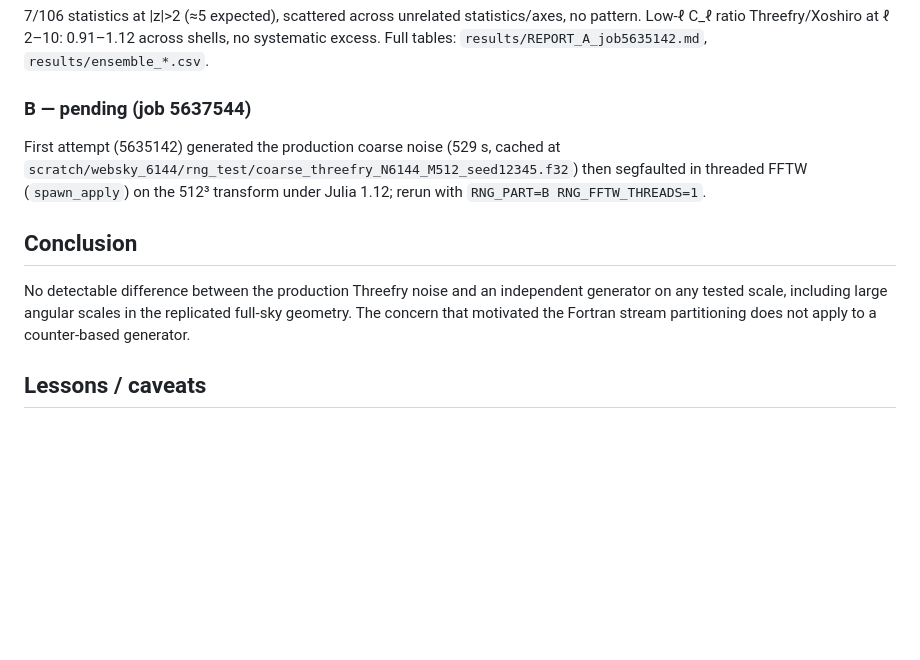
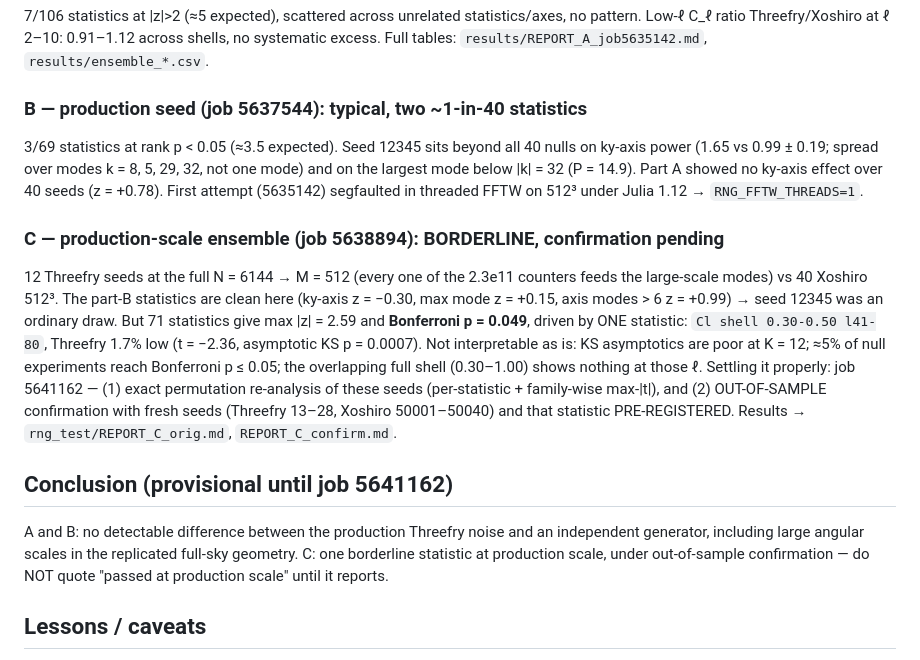
Before and after one commit to guanyilun/PeakPatch.jl, a Markdown page: validation/rng/RNG_LARGE_SCALE_TEST_2026-09-23.md, the part around the change. Drawn GitHub-style; blank space fills up the shorter version.

Commit message:
RNG note: parts B and C results (C borderline, confirmation job 5641162 pending)

```diff
--- a/validation/rng/RNG_LARGE_SCALE_TEST_2026-09-23.md
+++ b/validation/rng/RNG_LARGE_SCALE_TEST_2026-09-23.md
@@ -51,17 +51,31 @@ including replication).
 pattern. Low-ℓ C_ℓ ratio Threefry/Xoshiro at ℓ 2–10: 0.91–1.12 across shells, no
 systematic excess. Full tables: `results/REPORT_A_job5635142.md`, `results/ensemble_*.csv`.
 
-### B — pending (job 5637544)
-First attempt (5635142) generated the production coarse noise (529 s, cached at
-`scratch/websky_6144/rng_test/coarse_threefry_N6144_M512_seed12345.f32`) then segfaulted in
-threaded FFTW (`spawn_apply`) on the 512³ transform under Julia 1.12; rerun with
-`RNG_PART=B RNG_FFTW_THREADS=1`.
+### B — production seed (job 5637544): typical, two ~1-in-40 statistics
+3/69 statistics at rank p < 0.05 (≈3.5 expected). Seed 12345 sits beyond all 40 nulls on
+ky-axis power (1.65 vs 0.99 ± 0.19; spread over modes k = 8, 5, 29, 32, not one mode) and
+on the largest mode below |k| = 32 (P = 14.9). Part A showed no ky-axis effect over 40
+seeds (z = +0.78). First attempt (5635142) segfaulted in threaded FFTW on 512³ under
+Julia 1.12 → `RNG_FFTW_THREADS=1`.
 
-## Conclusion
-No detectable difference between the production Threefry noise and an independent
-generator on any tested scale, including large angular scales in the replicated
-full-sky geometry. The concern that motivated the Fortran stream partitioning does not
-apply to a counter-based generator.
+### C — production-scale ensemble (job 5638894): BORDERLINE, confirmation pending
+12 Threefry seeds at the full N = 6144 → M = 512 (every one of the 2.3e11 counters feeds
+the large-scale modes) vs 40 Xoshiro 512³. The part-B statistics are clean here (ky-axis
+z = −0.30, max mode z = +0.15, axis modes > 6 z = +0.99) → seed 12345 was an ordinary
+draw. But 71 statistics give max |z| = 2.59 and **Bonferroni p = 0.049**, driven by ONE
+statistic: `Cl shell 0.30-0.50 l41-80`, Threefry 1.7% low (t = −2.36, asymptotic KS
+p = 0.0007). Not interpretable as is: KS asymptotics are poor at K = 12; ≈5% of null
+experiments reach Bonferroni p ≤ 0.05; the overlapping full shell (0.30–1.00) shows
+nothing at those ℓ. Settling it properly: job 5641162 — (1) exact permutation
+re-analysis of these seeds (per-statistic + family-wise max-|t|), and (2) OUT-OF-SAMPLE
+confirmation with fresh seeds (Threefry 13–28, Xoshiro 50001–50040) and that statistic
+PRE-REGISTERED. Results → `rng_test/REPORT_C_orig.md`, `REPORT_C_confirm.md`.
+
+## Conclusion (provisional until job 5641162)
+A and B: no detectable difference between the production Threefry noise and an
+independent generator, including large angular scales in the replicated full-sky
+geometry. C: one borderline statistic at production scale, under out-of-sample
+confirmation — do NOT quote "passed at production scale" until it reports.
 
 ## Lessons / caveats
 - A first single-realization-vs-4-nulls smoke run showed a 1.47× low-ℓ "excess" in one
```
